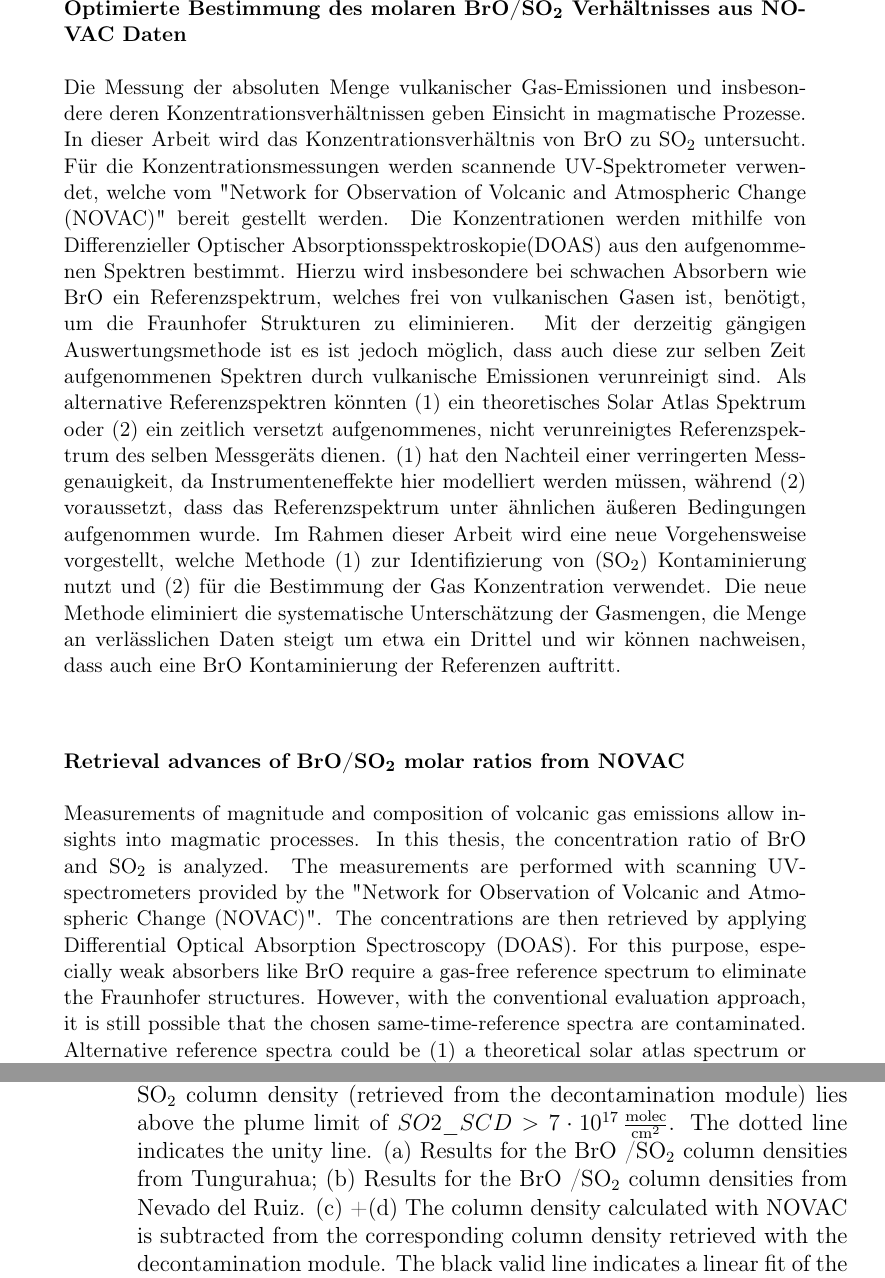
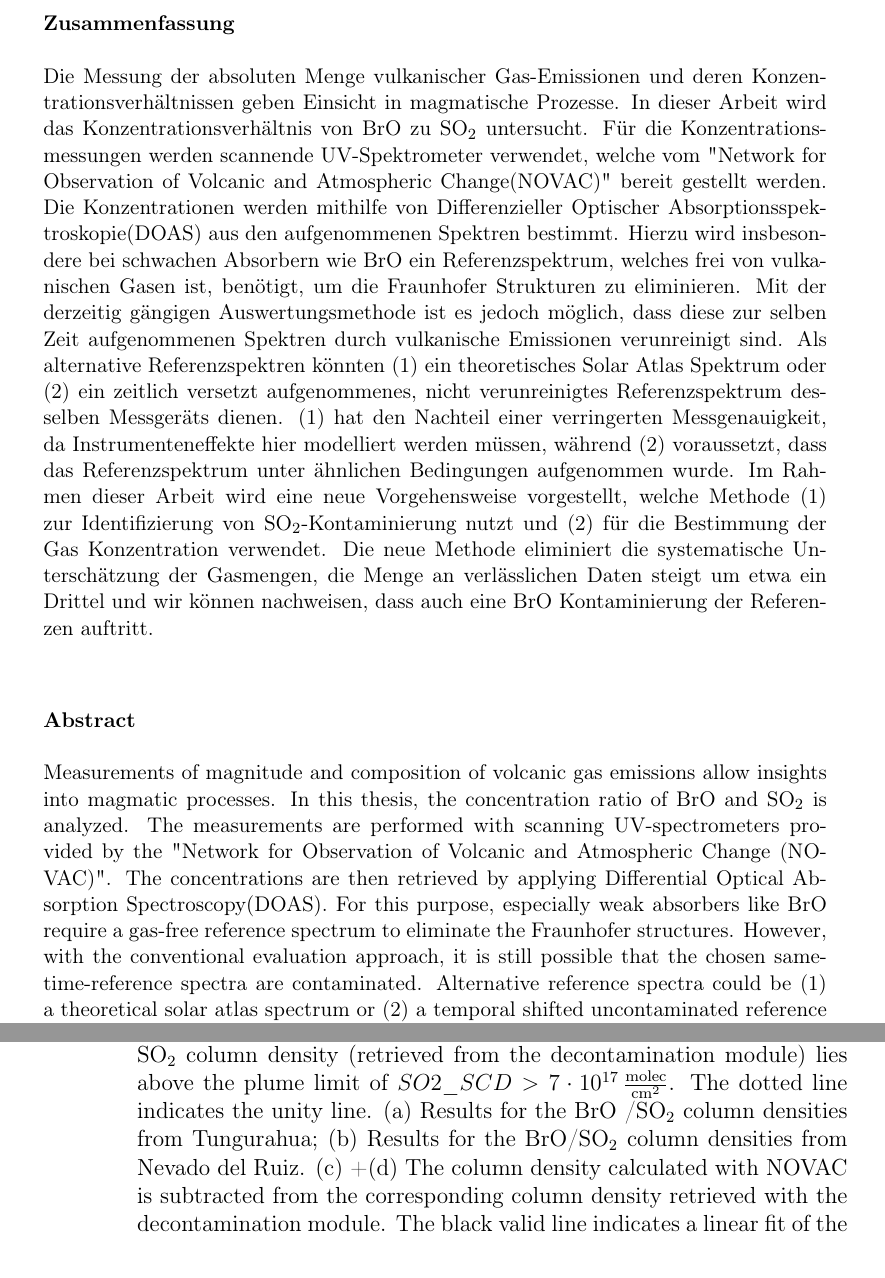
Before and after one commit to ad387/MasterThesis, a LaTeX thesis (Wilken_Elsa_MasterThesis.tex, which reads Chapters/NOVACEval/NOVACEval.tex, abstract-ger.tex, abstracts.tex): two parts of pages 3 and 75 of 96, joined at a grey line, cut at the place of the change. Compiled offline with pdfLaTeX.

Commit message:
final destination

```diff
--- a/Chapters/NOVACEval/NOVACEval.tex
+++ b/Chapters/NOVACEval/NOVACEval.tex
@@ -46,13 +46,13 @@ Rejecting all BrO SCDs below the detection limit leads to an drastical decreases
 %
 The other possibility is to set an \ce{SO2} threshold to ensure only measuring in strong degassing periods. In this thesis an \ce{SO2} threshold (plume limit) of $7\cdot 10^{17} \frac{\text{molec}}{\text{cm}^2}$ is used for the selection of spectra for the evaluation of the \ce{BrO}/\ce{SO2} ratio. \\
 %
-Within the data above a \ce{SO2} plume limit of $7\cdot 10^{17} \frac{\text{molec}}{\text{cm}^2}$ the maximum detection limit of the BrO/\ce{SO2} ratio is estimated as $(BrO/SO2)_{DT}    =    \frac{\ce{BrO}_{DT}}{SO2_{thres}}=\frac{4    }{\sqrt{n}}\cdot10^{-5}     \leq     1\cdot10^{-5}$.
+Within the data above a \ce{SO2} plume limit of $7\cdot 10^{17} \frac{\text{molec}}{\text{cm}^2}$ the maximum detection limit of the BrO/\ce{SO2} ratio is estimated as $(BrO/\ce{SO2})_{DT}    =    \frac{\ce{BrO}_{DT}}{SO2_{thres}}=\frac{4}{\sqrt{n}}\cdot10^{-5}     \leq     1\cdot10^{-5}$.
 A plume limit of $7\cdot 10^{17} \frac{\text{molec}}{\text{cm}^2}$ is a high threshold for the column density. However, this approach assures that only strongly significant gas amounts are accounted \citep{lubcke2014bro}. Choosing the \ce{SO2} threshold in this way is a compromise getween a low BrO/\ce{SO2} detection limit and a sufficient amount of data.\\
 \begin{figure}
 	\centering
 	\subfigure{    \includegraphics[width=0.49\linewidth]{Bilder/tungpercentage_minSO2}}
 	\subfigure{\includegraphics[width=0.49\linewidth]{Bilder/percentage_minSO2}}
-	\caption[The ce{SO2} SCD  as a function of the decrease of the amount of daily means amount above the plume limit. Data of Tungurahua and Nevado del Ruiz.]{The ce{SO2} SCD  as a function of the decrease of the amount of daily means amount above the plume limit. The \ce{SO2} SCDs below the actual plume limit of 7$\cdot10^{17}\,\frac{\text{molec}}{\text{cm}^2}$ are marked with a yellow shade. Left: Data of three instruments at Tungurahua. Right: data of two instruments at Nevado del Ruiz.}
+	\caption[The \ce{SO2} SCD  as a function of the decrease of the amount of daily means amount above the plume limit. Data of Tungurahua and Nevado del Ruiz.]{The \ce{SO2} SCD  as a function of the decrease of the amount of daily means amount above the plume limit. The \ce{SO2} SCDs below the actual plume limit of 7$\cdot10^{17}\,\frac{\text{molec}}{\text{cm}^2}$ are marked with a yellow shade. Left: Data of three instruments at Tungurahua. Right: data of two instruments at Nevado del Ruiz.}
 	\label{fig:percentageminso2}
 \end{figure}
 Increasing a plume limit leads to a decrease of usable data. The amount of usable  daily means as a function of the plume limit is shown in \Cref{fig:percentageminso2}. A plume limit of 7$\cdot10^{17}\frac{\text{molec}}{\text{cm}^2}$ leads to a ratio of usable data of approximately 10\%.
--- a/abstract-ger.tex
+++ b/abstract-ger.tex
@@ -24,7 +24,7 @@
 %Die Haupt-Vorteile der neuen Methode sind, dass die Systematische Unterschätzung der Gasmengen umgangen wird, dass aufgrund eines SO2 Thresholdes der dazu dient die Belastbarkeit der Daten zu erhöhen, ein drittel mehr Daten für die Auswertung zur Verfügung stehen. Desweiteren konnten wir nachweisen, dass auch eine BrO contamination der Referenzen auftritt.
 
 
-Die Messung der absoluten Menge vulkanischer Gas-Emissionen und insbesondere deren Konzentrationsverhältnissen geben Einsicht in magmatische Prozesse.
+Die Messung der absoluten Menge vulkanischer Gas-Emissionen und deren Konzentrationsverhältnissen geben Einsicht in magmatische Prozesse.
 In dieser Arbeit wird das Konzentrationsverhältnis von BrO zu \ce{SO2} untersucht.
-Für die Konzentrationsmessungen werden scannende UV-Spektrometer verwendet, welche vom "Network for Observation of Volcanic and Atmospheric Change (NOVAC)" bereit gestellt werden.
-Die Konzentrationen werden mithilfe von Differenzieller Optischer Absorptionsspektroskopie(DOAS) aus den aufgenommenen Spektren bestimmt. Hierzu wird insbesondere bei schwachen Absorbern wie BrO ein Referenzspektrum, welches frei von vulkanischen Gasen ist, benötigt, um die Fraunhofer Strukturen zu eliminieren. Mit der derzeitig gängigen Auswertungsmethode ist es ist jedoch möglich, dass auch diese zur selben Zeit aufgenommenen Spektren durch vulkanische Emissionen verunreinigt sind. Als alternative Referenzspektren könnten (1) ein theoretisches Solar Atlas Spektrum oder (2) ein zeitlich versetzt aufgenommenes, nicht verunreinigtes Referenzspektrum des selben Messgeräts dienen. (1) hat den Nachteil einer verringerten Messgenauigkeit, da Instrumenteneffekte hier modelliert werden müssen, während (2) voraussetzt, dass das Referenzspektrum unter ähnlichen äußeren Bedingungen aufgenommen wurde. Im Rahmen dieser Arbeit wird eine neue Vorgehensweise vorgestellt, welche Methode (1) zur Identifizierung von (\ce{SO2}) Kontaminierung nutzt und (2) für die Bestimmung der Gas Konzentration verwendet. Die neue Methode eliminiert  die systematische Unterschätzung der Gasmengen, die Menge an verlässlichen Daten steigt um etwa ein Drittel und wir können nachweisen, dass auch eine BrO Kontaminierung der Referenzen auftritt.
+Für die Konzentrationsmessungen werden scannende UV-Spektrometer verwendet, welche vom "Network for Observation of Volcanic and Atmospheric Change(NOVAC)" bereit gestellt werden.
+Die Konzentrationen werden mithilfe von Differenzieller Optischer Absorptionsspektroskopie(DOAS) aus den aufgenommenen Spektren bestimmt. Hierzu wird insbesondere bei schwachen Absorbern wie BrO ein Referenzspektrum, welches frei von vulkanischen Gasen ist, benötigt, um die Fraunhofer Strukturen zu eliminieren. Mit der derzeitig gängigen Auswertungsmethode ist es jedoch möglich, dass diese zur selben Zeit aufgenommenen Spektren durch vulkanische Emissionen verunreinigt sind. Als alternative Referenzspektren könnten (1) ein theoretisches Solar Atlas Spektrum oder (2) ein zeitlich versetzt aufgenommenes, nicht verunreinigtes Referenzspektrum desselben Messgeräts dienen. (1) hat den Nachteil einer verringerten Messgenauigkeit, da Instrumenteneffekte hier modelliert werden müssen, während (2) voraussetzt, dass das Referenzspektrum unter ähnlichen Bedingungen aufgenommen wurde. Im Rahmen dieser Arbeit wird eine neue Vorgehensweise vorgestellt, welche Methode (1) zur Identifizierung von \ce{SO2}-Kontaminierung nutzt und (2) für die Bestimmung der Gas Konzentration verwendet. Die neue Methode eliminiert  die systematische Unterschätzung der Gasmengen, die Menge an verlässlichen Daten steigt um etwa ein Drittel und wir können nachweisen, dass auch eine BrO Kontaminierung der Referenzen auftritt.
--- a/abstracts.tex
+++ b/abstracts.tex
@@ -9,19 +9,22 @@
 %% to get the number of words contained in these files.
 \thispagestyle{empty}
 \begin{center}
-  \begin{minipage}[c][0.48\textheight][b]{0.9\textwidth}
+\begin{minipage}[c][0.49\textheight][t]{0.95\textwidth}
 	\small
-    \textbf{Optimierte Bestimmung des molaren BrO/\ce{SO2} Verhältnisses aus NOVAC Daten
-    }\par
+	%\textbf{Optimierte Bestimmung von molaren BrO/\ce{SO2} Verhältnissen aus NOVAC Daten
+	%}\par
+	\textbf{Zusammenfassung}\par
 	\vspace{\baselineskip}
 	\input{abstract-ger}
-  \end{minipage}\par
+\end{minipage}
 \vfill
-  \begin{minipage}[c][0.48\textheight][b]{0.9\textwidth}
+  \begin{minipage}[c][0.49\textheight][b]{0.95\textwidth}
 	\small
-    \textbf{Retrieval advances of BrO/\ce{SO2} molar ratios from NOVAC
-    }\par
+%	\textbf{Retrieval advances of BrO/\ce{SO2} molar ratios from NOVAC
+%	}\par
+	\textbf{Abstract}\par
 	\vspace{\baselineskip}
 	\input{abstract-eng}
-  \end{minipage}
+\end{minipage}\par
+%\vfill
 \end{center}
```
Also changed, not shown: Chapters/1_Introduction/1_Intruduction.tex (+1 -1 lines), Wilken_Elsa_MasterThesis.tex (+2 -2 lines), abstract-eng.tex (+1 -1 lines), titlepages-eng.tex (+0 -1 lines), Bilder/AllBrOErrorDistribution.pdf, Bilder/Difference in Exposure Time [ms]_Difference in Temperature [C]_Tungu.png (added), DPG2018/Bilder/NOVAC2015SWTung.pdf, Chapters/NOVACEval/NOVACEval.tex (14 more changed lines), 8 other files. Lines whose indentation alone changed are shown as unchanged.
